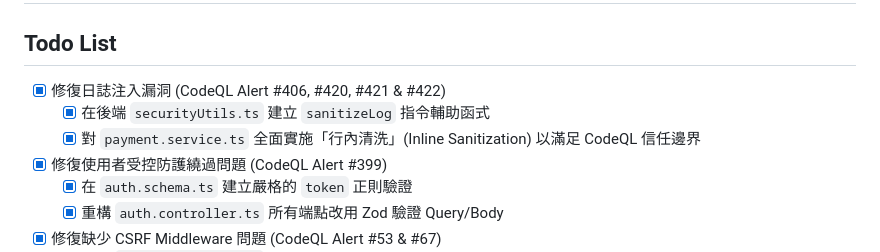
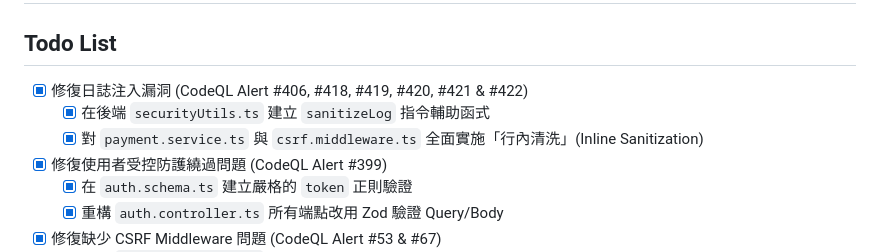
Before and after one commit to onlyatuna/shoppingPage, a Markdown page: tasks/todo.md, the part around the change. Rendered like a GitHub page.

Commit message:
fix(security): confirm inline sanitization for CSRF middleware logs (Alert #418)

```diff
--- a/tasks/todo.md
+++ b/tasks/todo.md
@@ -1,9 +1,9 @@
 # Task: Initialize Project Management and Fix Workflow Issues
 
 ## Todo List
-- [x] 修復日誌注入漏洞 (CodeQL Alert #406, #420, #421 & #422) <!-- id: 155 -->
+- [x] 修復日誌注入漏洞 (CodeQL Alert #406, #418, #419, #420, #421 & #422) <!-- id: 155 -->
     - [x] 在後端 `securityUtils.ts` 建立 `sanitizeLog` 指令輔助函式 <!-- id: 156 -->
-    - [x] 對 `payment.service.ts` 全面實施「行內清洗」(Inline Sanitization) 以滿足 CodeQL 信任邊界 <!-- id: 157 -->
+    - [x] 對 `payment.service.ts` 與 `csrf.middleware.ts` 全面實施「行內清洗」(Inline Sanitization) <!-- id: 157 -->
 - [x] 修復使用者受控防護繞過問題 (CodeQL Alert #399) <!-- id: 152 -->
     - [x] 在 `auth.schema.ts` 建立嚴格的 `token` 正則驗證 <!-- id: 153 -->
     - [x] 重構 `auth.controller.ts` 所有端點改用 Zod 驗證 Query/Body <!-- id: 154 -->
```
